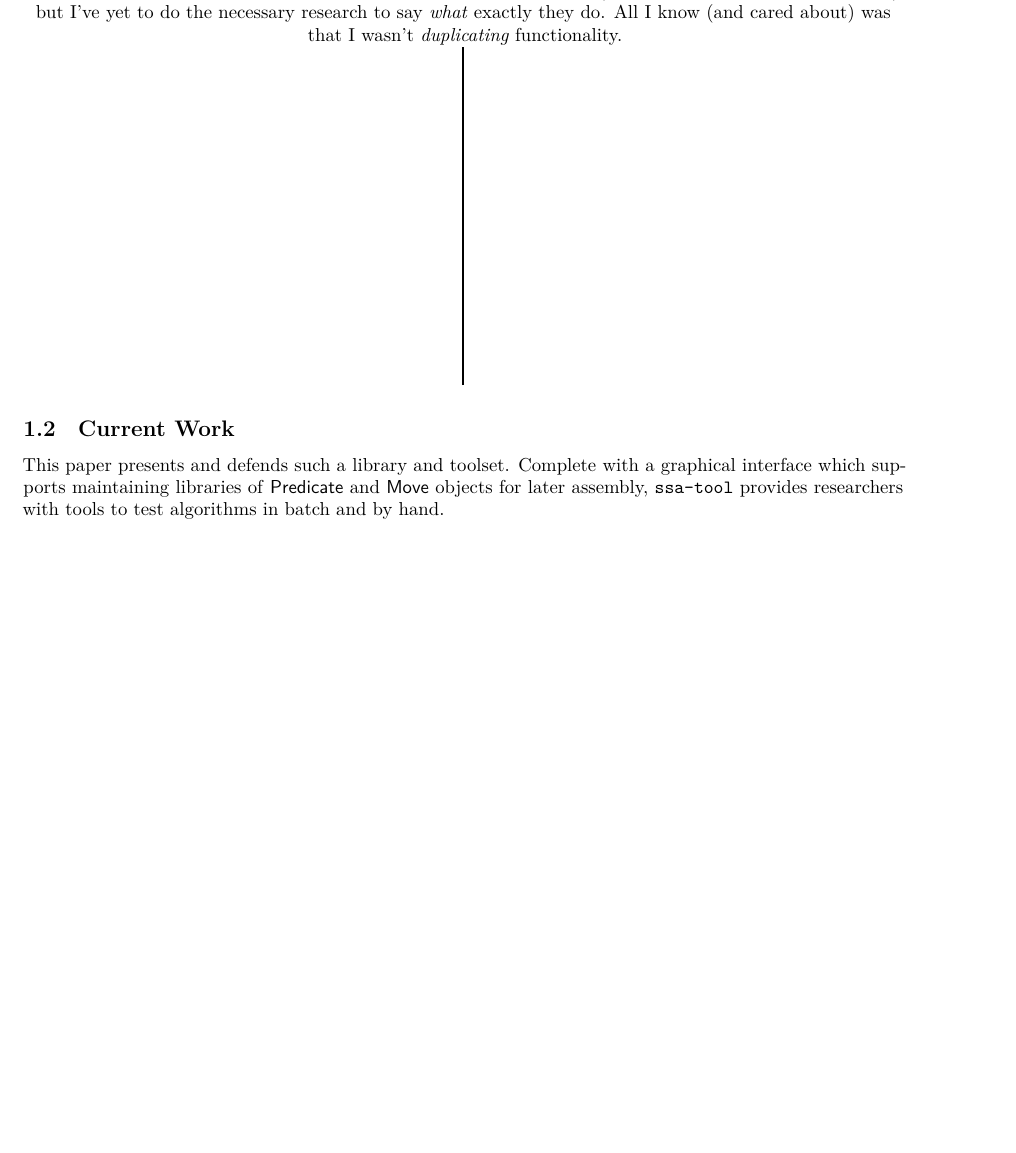
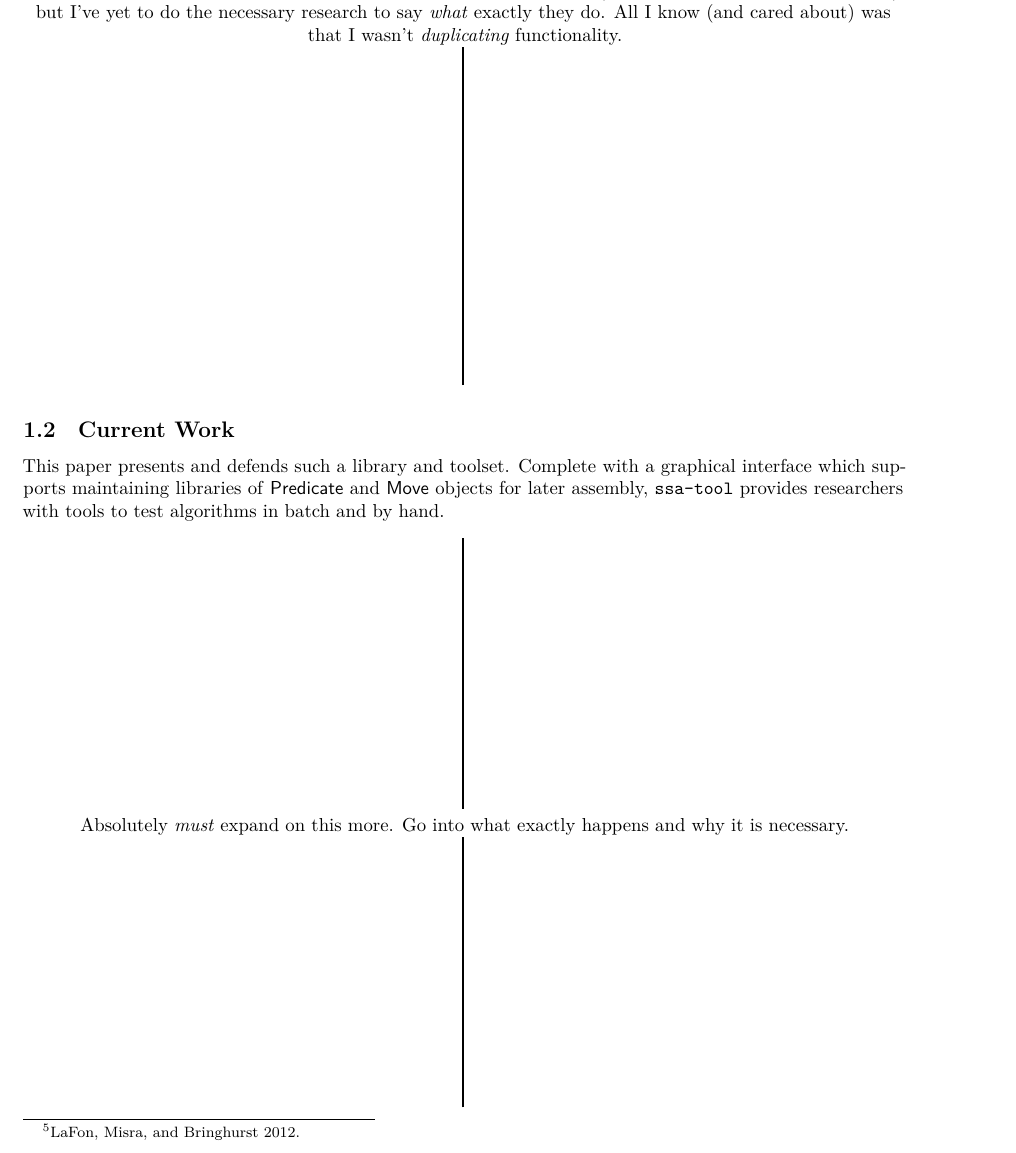
Before and after one commit to vermiculus/smppaper, a LaTeX document (smp.tex, which reads sections/introduction.tex): part of page 4 of 10, cut so that both start at the same text, the shorter picture padded with empty space. Compiled offline with XeLaTeX; a LaTeX package or settings file that is missing is left out.

Commit message:
More draft space

```diff
--- a/sections/introduction.tex
+++ b/sections/introduction.tex
@@ -72,6 +72,10 @@ This paper presents and defends such a library and toolset.
 Complete with a graphical interface which supports
   maintaining libraries of \object{Predicate} and \object{Move} objects for later assembly,
   \texttt{ssa-tool} provides researchers with tools to test algorithms in batch and by hand.
+\begin{draftvspace}{4in}
+  Absolutely \emph{must} expand on this more.
+  Go into what exactly happens and why it is necessary.
+\end{draftvspace}
 
 %%% Local Variables:
 %%% mode: latex
```
